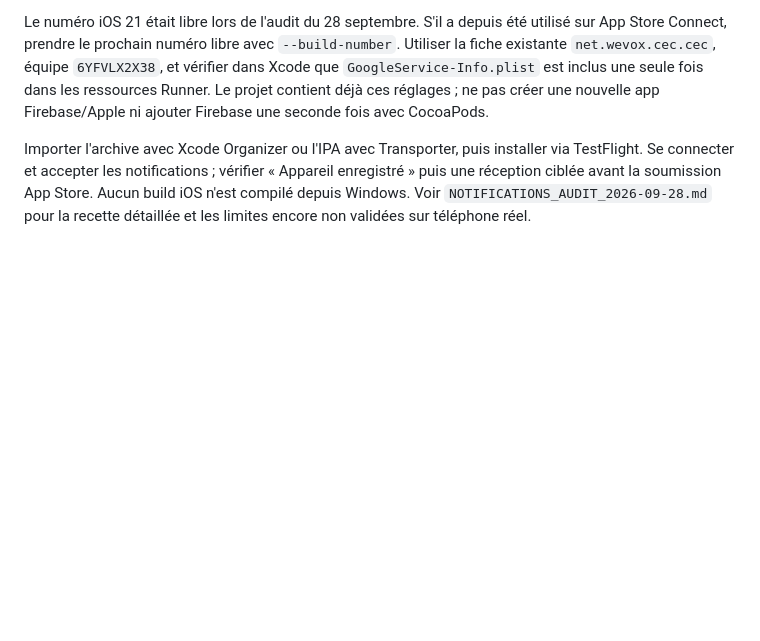
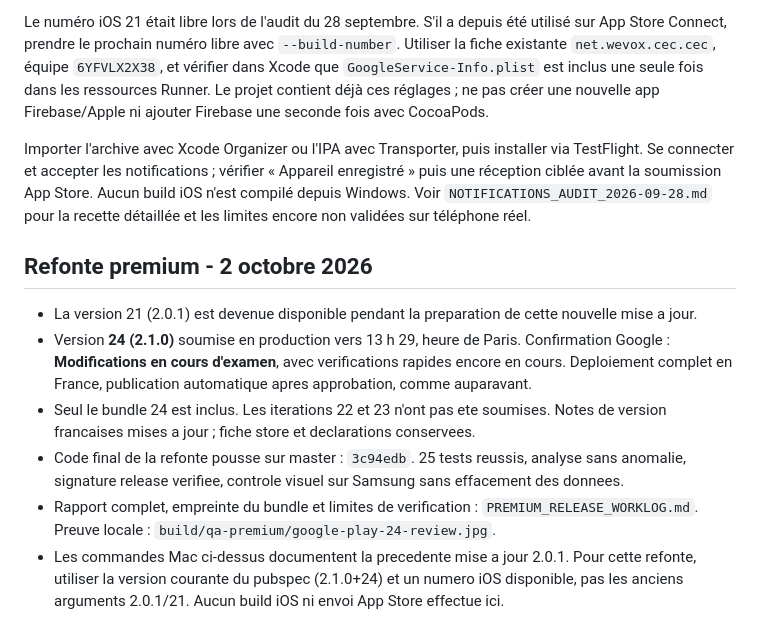
Before and after one commit to MatthieuWevox/cec26-mobile, a Markdown page: GOOGLE_PLAY_PUBLICATION_WORKLOG.md, the part around the change. GitHub-like rendering; blank space fills up the shorter version.

```diff
--- a/GOOGLE_PLAY_PUBLICATION_WORKLOG.md
+++ b/GOOGLE_PLAY_PUBLICATION_WORKLOG.md
@@ -110,3 +110,12 @@ flutter build ipa --release --build-name=2.0.1 --build-number=21
 Le numéro iOS 21 était libre lors de l'audit du 28 septembre. S'il a depuis été utilisé sur App Store Connect, prendre le prochain numéro libre avec `--build-number`. Utiliser la fiche existante `net.wevox.cec.cec`, équipe `6YFVLX2X38`, et vérifier dans Xcode que `GoogleService-Info.plist` est inclus une seule fois dans les ressources Runner. Le projet contient déjà ces réglages ; ne pas créer une nouvelle app Firebase/Apple ni ajouter Firebase une seconde fois avec CocoaPods.
 
 Importer l'archive avec Xcode Organizer ou l'IPA avec Transporter, puis installer via TestFlight. Se connecter et accepter les notifications ; vérifier « Appareil enregistré » puis une réception ciblée avant la soumission App Store. Aucun build iOS n'est compilé depuis Windows. Voir `NOTIFICATIONS_AUDIT_2026-09-28.md` pour la recette détaillée et les limites encore non validées sur téléphone réel.
+
+## Refonte premium - 2 octobre 2026
+
+- La version 21 (2.0.1) est devenue disponible pendant la preparation de cette nouvelle mise a jour.
+- Version **24 (2.1.0)** soumise en production vers 13 h 29, heure de Paris. Confirmation Google : **Modifications en cours d'examen**, avec verifications rapides encore en cours. Deploiement complet en France, publication automatique apres approbation, comme auparavant.
+- Seul le bundle 24 est inclus. Les iterations 22 et 23 n'ont pas ete soumises. Notes de version francaises mises a jour ; fiche store et declarations conservees.
+- Code final de la refonte pousse sur master : `3c94edb`. 25 tests reussis, analyse sans anomalie, signature release verifiee, controle visuel sur Samsung sans effacement des donnees.
+- Rapport complet, empreinte du bundle et limites de verification : `PREMIUM_RELEASE_WORKLOG.md`. Preuve locale : `build/qa-premium/google-play-24-review.jpg`.
+- Les commandes Mac ci-dessus documentent la precedente mise a jour 2.0.1. Pour cette refonte, utiliser la version courante du pubspec (2.1.0+24) et un numero iOS disponible, pas les anciens arguments 2.0.1/21. Aucun build iOS ni envoi App Store effectue ici.
```
Also changed, not shown: PREMIUM_RELEASE_WORKLOG.md (+39 -2 lines).
